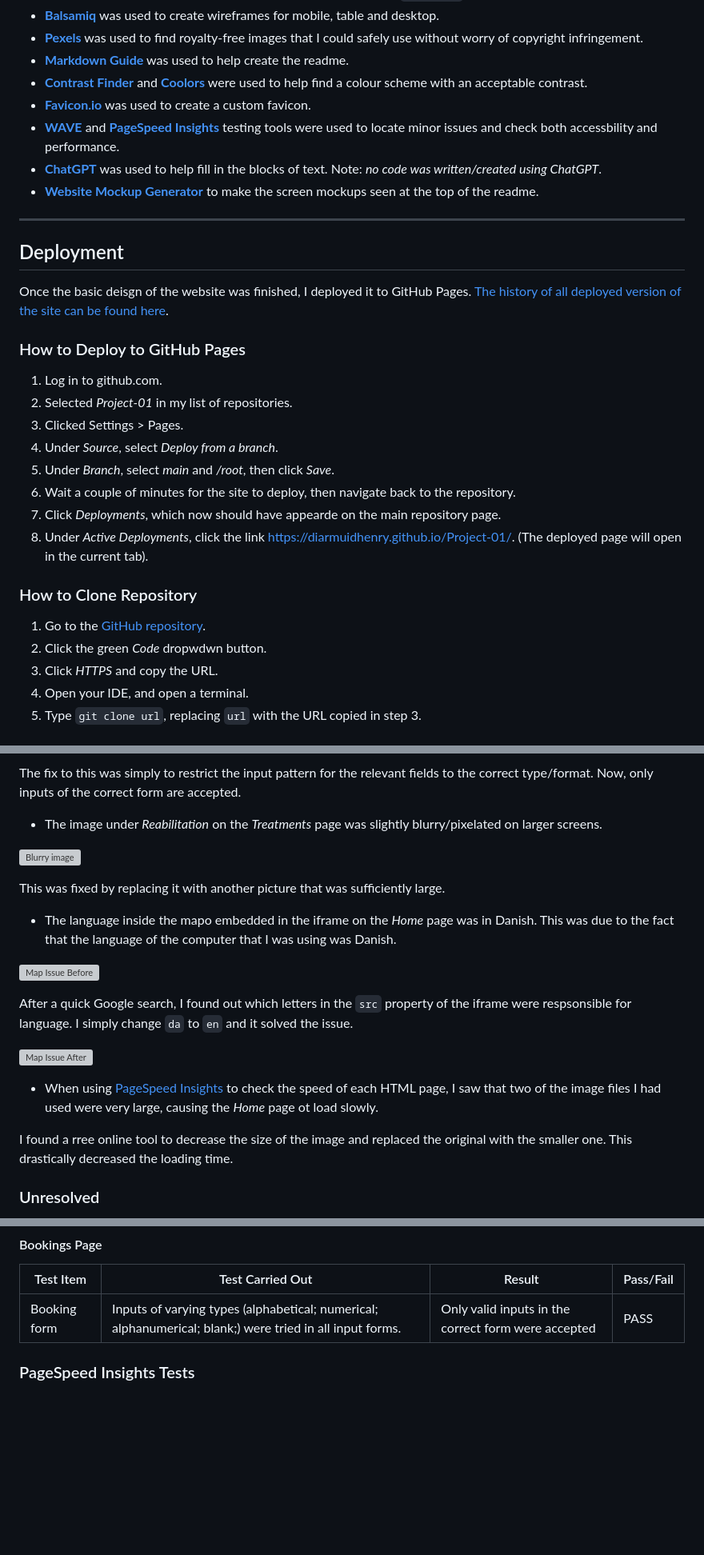
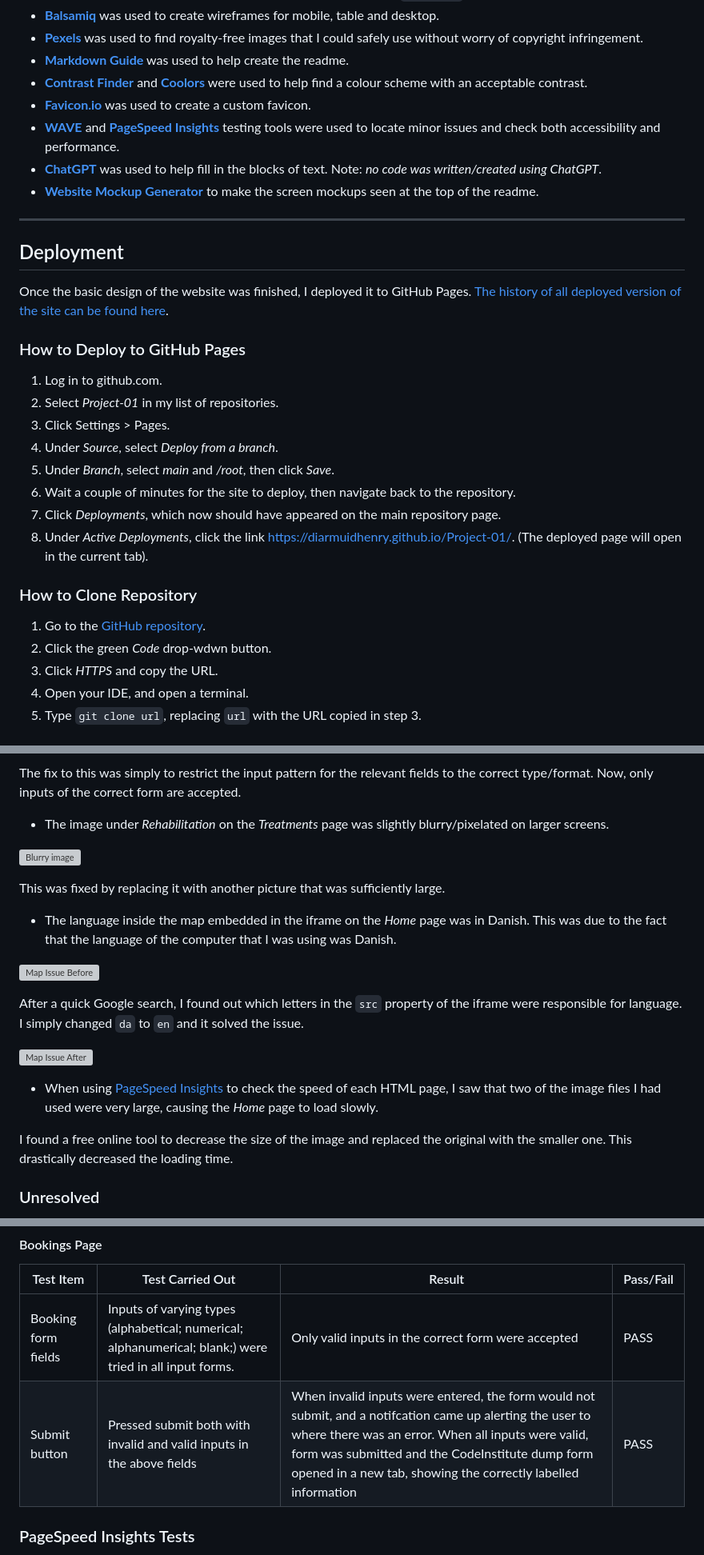
Before and after one commit to DiarmuidHenry/Project-01, a Markdown page: readme.md, 3 parts joined by grey strips. Shown at 80% size. Rendered like a GitHub page; blank space fills up the shorter version; grey boxes are pictures that could not be loaded.

Commit message:
Correcting typos in readme

```diff
--- a/readme.md
+++ b/readme.md
@@ -186,7 +188,7 @@ The bookins form allows users (regulars and first-timers) to easily book an appo
 - [**Markdown Guide**](https://www.markdownguide.org/cheat-sheet/) was used to help create the readme.
 - [**Contrast Finder**](https://app.contrast-finder.org/) and [**Coolors**](https://coolors.co/) were used to help find a colour scheme with an acceptable contrast.
 - [**Favicon.io**](https://favicon.io/favicon-generator/) was used to create a custom favicon.
-- [**WAVE**](https://wave.webaim.org/) and [**PageSpeed Insights**](https://pagespeed.web.dev/) testing tools were used to locate minor issues and check both accessbility and performance.
+- [**WAVE**](https://wave.webaim.org/) and [**PageSpeed Insights**](https://pagespeed.web.dev/) testing tools were used to locate minor issues and check both accessibility and performance.
 - [**ChatGPT**](https://chat.openai.com/) was used to help fill in the blocks of text. Note: *no code was written/created using ChatGPT*.
 - [**Website Mockup Generator**](https://websitemockupgenerator.com/) to make the screen mockups seen at the top of the readme.
 
@@ -194,23 +196,23 @@ The bookins form allows users (regulars and first-timers) to easily book an appo
 
 ## Deployment
 
-Once the basic deisgn of the website was finished, I deployed it to GitHub Pages. [The history of all deployed version of the site can be found here](https://github.com/DiarmuidHenry/Project-01/deployments).
+Once the basic design of the website was finished, I deployed it to GitHub Pages. [The history of all deployed version of the site can be found here](https://github.com/DiarmuidHenry/Project-01/deployments).
 
 ### How to Deploy to GitHub Pages
 
 1. Log in to github.com.
-2. Selected *Project-01* in my list of repositories.
-3. Clicked Settings > Pages.
+2. Select *Project-01* in my list of repositories.
+3. Click Settings > Pages.
 4. Under *Source*, select *Deploy from a branch*.
 5. Under *Branch*, select *main* and */root*, then click *Save*.
 6. Wait a couple of minutes for the site to deploy, then navigate back to the repository.
-7. Click *Deployments*, which now should have appearde on the main repository page.
+7. Click *Deployments*, which now should have appeared on the main repository page.
 8. Under *Active Deployments*, click the link https://diarmuidhenry.github.io/Project-01/. (The deployed page will open in the current tab).
 
 ### How to Clone Repository
 
 1. Go to the [GitHub repository](https://github.com/DiarmuidHenry/Project-01/).
-2. Click the green *Code* dropwdwn button.
+2. Click the green *Code* drop-wdwn button.
 3. Click *HTTPS* and copy the URL.
 4. Open your IDE, and open a terminal.
 5. Type `git clone url`, replacing `url` with the URL copied in step 3.
@@ -233,23 +235,23 @@ Apart from the usual spelling mistakes/typos, forgotten brackets/line breaks, th
 
 The fix to this was simply to restrict the input pattern for the relevant fields to the correct type/format. Now, only inputs of the correct form are accepted.
 
-- The image under *Reabilitation* on the *Treatments* page was slightly blurry/pixelated on larger screens.
+- The image under *Rehabilitation* on the *Treatments* page was slightly blurry/pixelated on larger screens.
 
 ![Blurry image](./documents/readme-images/blurry-image.webp)
 
 This was fixed by replacing it with another picture that was sufficiently large.
 
-- The language inside the mapo embedded in the iframe on the *Home* page was in Danish. This was due to the fact that the language of the computer that I was using was Danish.
+- The language inside the map embedded in the iframe on the *Home* page was in Danish. This was due to the fact that the language of the computer that I was using was Danish.
 
 ![Map Issue Before](./documents/readme-images/map-issue-01.webp)
 
-After a quick Google search, I found out which letters in the `src` property of the iframe were respsonsible for language. I simply change `da` to `en` and it solved the issue.
+After a quick Google search, I found out which letters in the `src` property of the iframe were responsible for language. I simply changed `da` to `en` and it solved the issue.
 
 ![Map Issue After](./documents/readme-images/map-issue-02.webp)
 
-- When using [PageSpeed Insights](#technology--resources) to check the speed of each HTML page, I saw that two of the image files I had used were very large, causing the *Home* page ot load slowly.
+- When using [PageSpeed Insights](#technology--resources) to check the speed of each HTML page, I saw that two of the image files I had used were very large, causing the *Home* page to load slowly.
 
-I found a rree online tool to decrease the size of the image and replaced the original with the smaller one. This drastically decreased the loading time.
+I found a free online tool to decrease the size of the image and replaced the original with the smaller one. This drastically decreased the loading time.
 
 ### Unresolved
 
@@ -312,7 +322,8 @@ Since these have not been included in the HTML and/or CSS modules, I have no kno
 
 |Test Item|Test Carried Out|Result|Pass/Fail|
 |-------------|------------------|-----------|-------|
-|Booking form|Inputs of varying types (alphabetical; numerical; alphanumerical; blank;) were tried in all input forms.|Only valid inputs in the correct form were accepted|PASS|
+|Booking form fields|Inputs of varying types (alphabetical; numerical; alphanumerical; blank;) were tried in all input forms.|Only valid inputs in the correct form were accepted|PASS|
+|Submit button|Pressed submit both with invalid and valid inputs in the above fields|When invalid inputs were entered, the form would not submit, and a notifcation came up alerting the user to where there was an error. When all inputs were valid, form was submitted and the CodeInstitute dump form opened in a new tab, showing the correctly labelled information|PASS|
 
 ### PageSpeed Insights Tests
 
```
Also changed, not shown: other parts of readme.md (+24 -14 lines).
